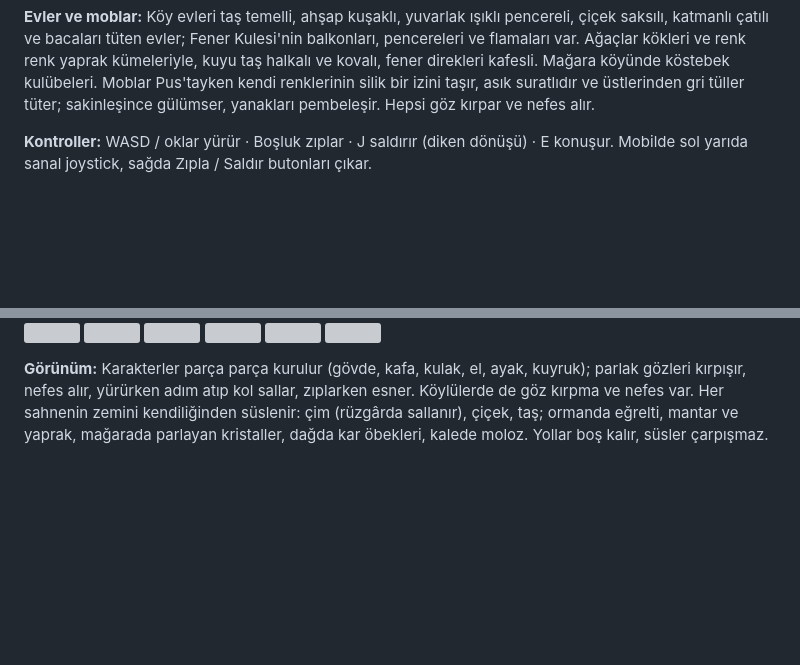
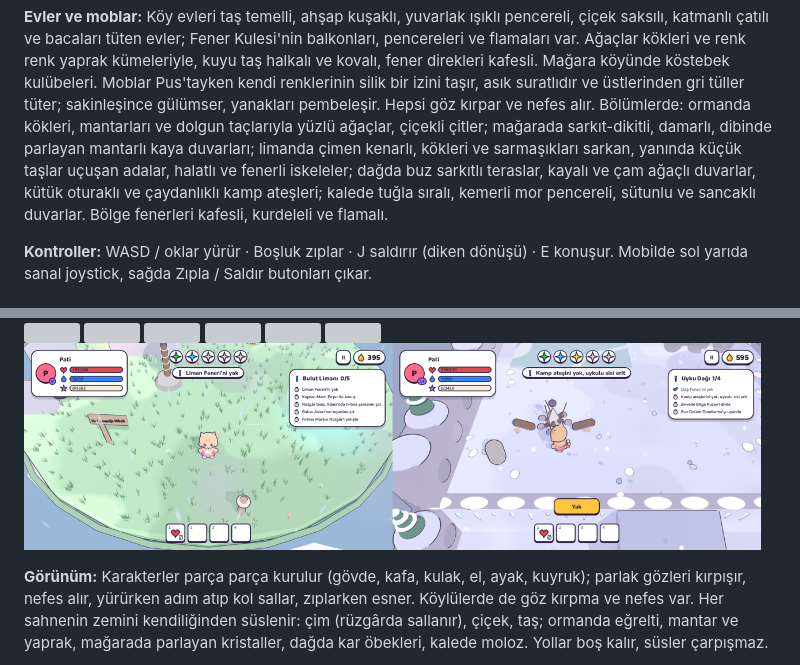
Before and after one commit to ErtanNNC/piriltidiyari, a Markdown page: README.md, 2 parts joined by grey strips. Drawn GitHub-style; pictures changed too: docs/ekran/31_bolum_yapilari.png (added); blank space fills up the shorter version; grey boxes are pictures that could not be loaded.

Commit message:
Bölüm 1–5 yapıları elden geçti (sürüm 1.6.0)
- Orman: yüzlü ağaçlara kök, dal, dolgun taç, mantar ve meyve; çitlere tutam ve çiçek
- Mağara: duvarlara dikit, taş yığıntısı, mineral damarı, parlayan mantar
- Liman: adalara çimen kenarı, kaya katmanı, sarkan kök ve sarmaşık, uçuşan taşlar;
  iskelelere tahta çizgileri, halatlı korkuluk, fener ve can simidi
- Dağ: teras kenarlarına buz sarkıtı ve kar saçağı, duvarlara kaya ve çam,
  kamp ateşlerine kütük oturak ve çaydanlık
- Kale: tuğla sıraları, kemerli mor pencereler, sütunlar, sancaklar
- Bölge fenerleri: basamaklı taban, kurdele, kafes, tepe topu, büyük fenerde flama
- Toon 'ring' şekli (ince halka); önceki sürümdeki kalın halka hataları düzeldi

Co-Authored-By: Claude Opus 5.5 <noreply@anthropic.com>
Claude-Session: https://claude.ai/code/session_01Aae6NxqAhDWScNGqUeR13V

```diff
--- a/README.md
+++ b/README.md
@@ -63,6 +63,11 @@ katmanlı çatılı ve bacaları tüten evler; Fener Kulesi'nin balkonları, pen
 kökleri ve renk renk yaprak kümeleriyle, kuyu taş halkalı ve kovalı, fener direkleri kafesli. Mağara köyünde
 köstebek kulübeleri. Moblar Pus'tayken kendi renklerinin silik bir izini taşır, asık suratlıdır ve üstlerinden
 gri tüller tüter; sakinleşince gülümser, yanakları pembeleşir. Hepsi göz kırpar ve nefes alır.
+Bölümlerde: ormanda kökleri, mantarları ve dolgun taçlarıyla yüzlü ağaçlar, çiçekli çitler; mağarada
+sarkıt-dikitli, damarlı, dibinde parlayan mantarlı kaya duvarları; limanda çimen kenarlı, kökleri ve
+sarmaşıkları sarkan, yanında küçük taşlar uçuşan adalar, halatlı ve fenerli iskeleler; dağda buz sarkıtlı
+teraslar, kayalı ve çam ağaçlı duvarlar, kütük oturaklı ve çaydanlıklı kamp ateşleri; kalede tuğla sıralı,
+kemerli mor pencereli, sütunlu ve sancaklı duvarlar. Bölge fenerleri kafesli, kurdeleli ve flamalı.
 
 **Kontroller:** WASD / oklar yürür · Boşluk zıplar · J saldırır (diken dönüşü) · E konuşur.
 Mobilde sol yarıda sanal joystick, sağda Zıpla / Saldır butonları çıkar.
@@ -142,6 +147,7 @@ Sahne başlarında oyun kaydedilir (`user://kayit.json`); açılıştaki "Devam
 <img src="docs/ekran/25_bekciler.png" width="49%"> <img src="docs/ekran/26_orman_zemini.png" width="49%">
 <img src="docs/ekran/27_gokyuzu.png" width="49%"> <img src="docs/ekran/28_su_ve_hava.png" width="49%">
 <img src="docs/ekran/29_moblar.png" width="49%"> <img src="docs/ekran/30_koy_evleri.png" width="49%">
+<img src="docs/ekran/31_bolum_yapilari.png" width="98%">
 </p>
 
 **Görünüm:** Karakterler parça parça kurulur (gövde, kafa, kulak, el, ayak, kuyruk); parlak gözleri
```
Also changed, not shown: CLAUDE.md (+2 -1 lines), 12 other files.
